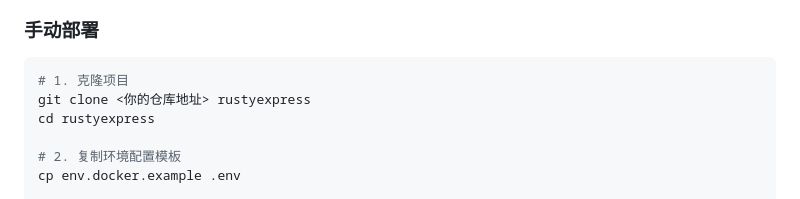
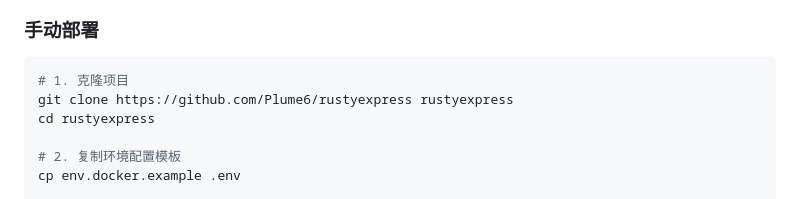
Before and after one commit to Plume6/taskflow, a Markdown page: README.md, the part around the change. Rendered like a GitHub page.

Commit message:
更新 README.md 内容

````diff
--- a/README.md
+++ b/README.md
@@ -44,7 +44,7 @@ chmod +x deploy.sh && ./deploy.sh
 
 ```bash
 # 1. 克隆项目
-git clone <你的仓库地址> rustyexpress
+git clone https://github.com/Plume6/rustyexpress rustyexpress
 cd rustyexpress
 
 # 2. 复制环境配置模板
````
